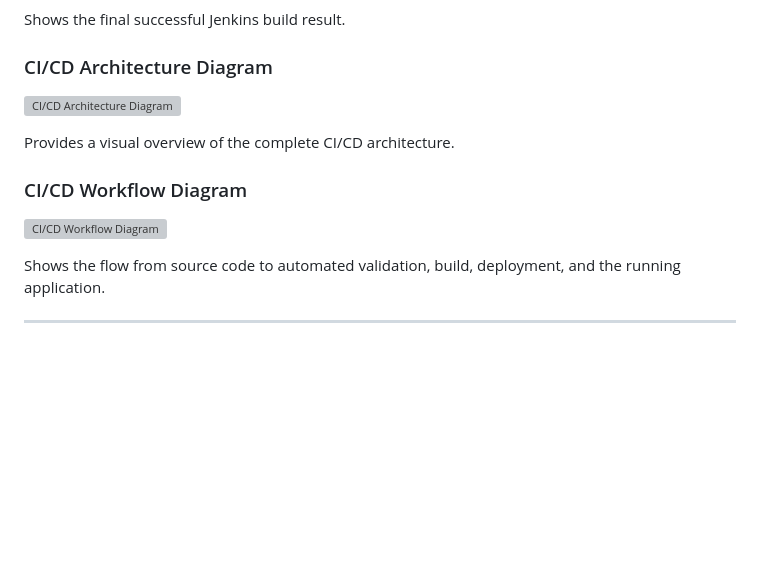
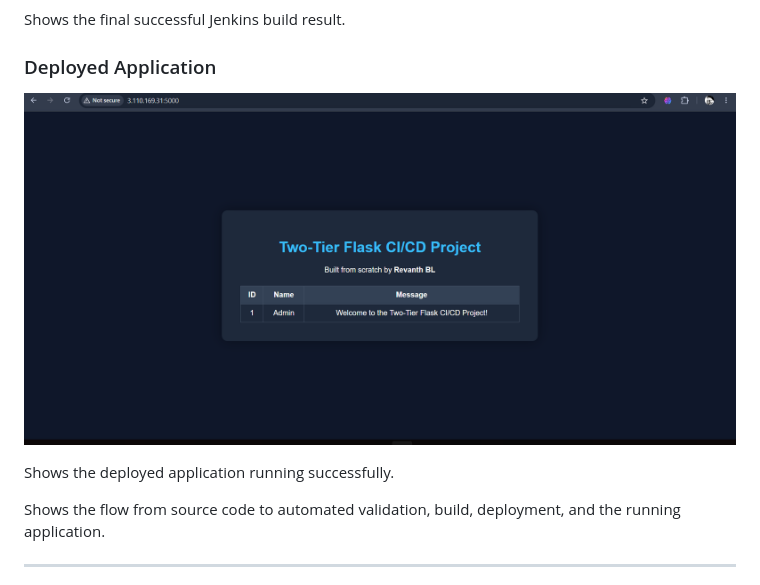
Before and after one commit to revanth-bl/two-tier-flask-cicd, a Markdown page: README.md, the part around one of its changes. Rendered like a GitHub page; blank space fills up the shorter version; grey boxes are pictures that could not be loaded.

```diff
--- a/README.md
+++ b/README.md
@@ -821,15 +815,11 @@ Shows Jenkins checking out the source code from GitHub.
 
 Shows the final successful Jenkins build result.
 
-### CI/CD Architecture Diagram
+### Deployed Application
 
-![CI/CD Architecture Diagram](assets/screenshots/architecture-diagram.png)
+![Deployed Application](assets/screenshots/08-deployed-application.png)
 
-Provides a visual overview of the complete CI/CD architecture.
-
-### CI/CD Workflow Diagram
-
-![CI/CD Workflow Diagram](assets/screenshots/cicd-workflow-diagram.png)
+Shows the deployed application running successfully.
 
 Shows the flow from source code to automated validation, build, deployment, and the running application.
 
```
Also changed, not shown: other parts of README.md (+7 -13 lines).
